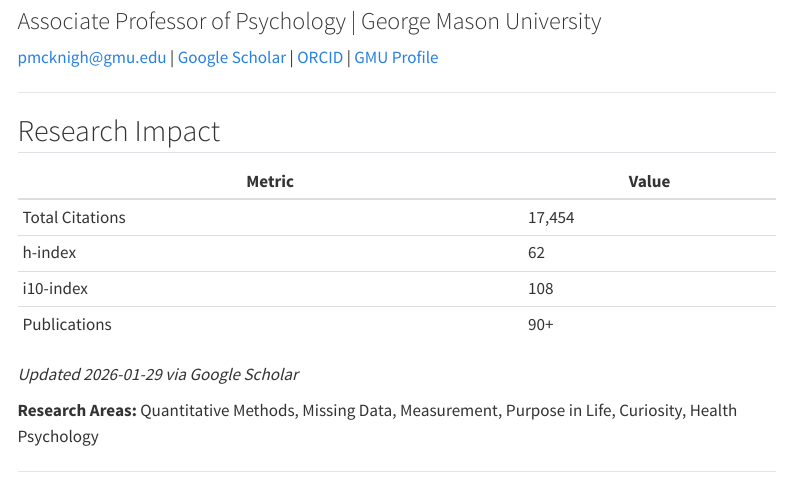
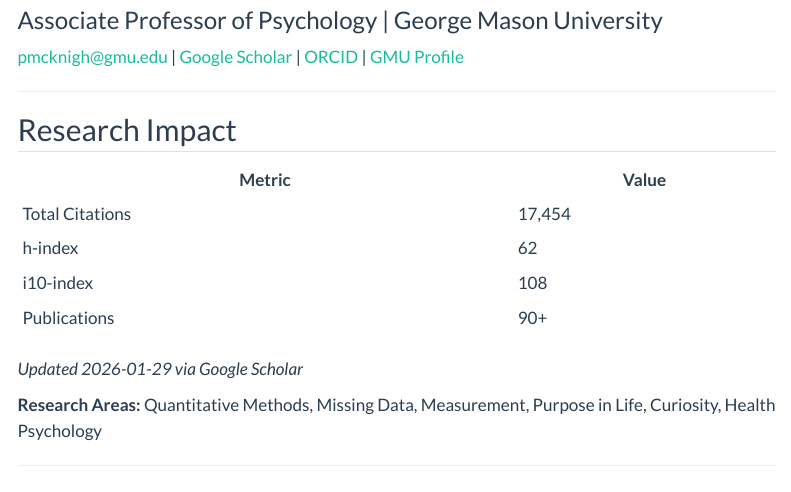
Before and after one commit to pem725/cv, a Quarto document (cv.qmd): the page in a window 1100 px wide, from 80 px down. Rendered offline with R 4.5, knitr and Pandoc in place of Quarto, with nearby package versions; menus at the side of the page are left out.

```diff
--- a/cv.qmd
+++ b/cv.qmd
@@ -3,22 +3,15 @@
 subtitle: "Associate Professor of Psychology | George Mason University"
 format:
   html:
-    theme:
-      - cosmo
-      - clean.scss
+    theme: flatly
     toc: true
     toc-location: left
-    toc-title: "CV Sections"
-    toc-depth: 3
-    page-layout: full
-    grid:
-      sidebar-width: 200px
-      body-width: 700px
-      margin-width: 200px
+    toc-title: "Sections"
+    toc-depth: 2
+    page-layout: article
     smooth-scroll: true
-    number-sections: false
-    anchor-sections: true
-    link-external-newwindow: true
+    embed-resources: true
+    self-contained: true
   typst:
     toc: false
     margin:
```
Also changed, not shown: cv.html.
